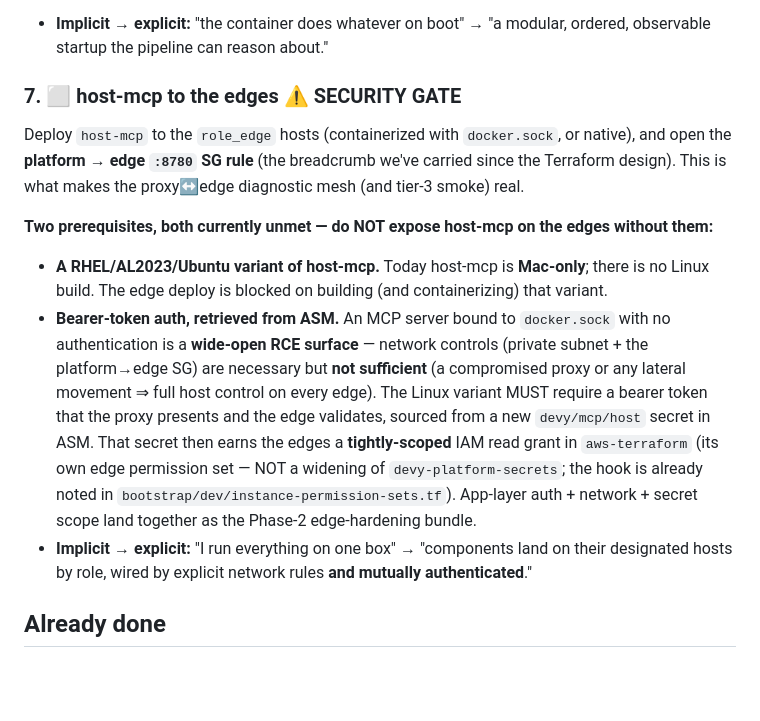
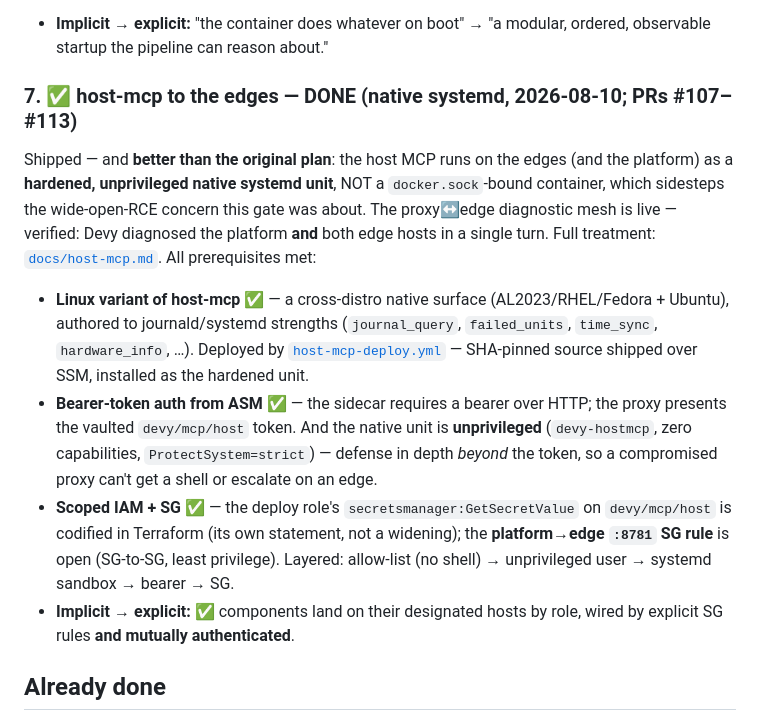
Before and after one commit to DWestbury-PP/Devy-Agentic-DevOps, a Markdown page: docs/remote-readiness.md, the part around the change. Drawn GitHub-style; blank space fills up the shorter version.

Commit message:
docs: mark the host-MCP native/edge pivot LIVE (readiness #7 done) (#114)
Reflect the shipped-and-verified native-systemd host MCP across the fleet.

- docs/remote-readiness.md #7 (host-mcp to the edges — the ⚠️ SECURITY GATE):
  ⬜ → ✅ DONE. The prerequisites it called "unmet" are all met, and the outcome
  is stronger than the plan: a hardened UNPRIVILEGED native systemd unit (not a
  docker.sock-bound container, sidestepping the RCE concern), cross-distro Linux
  surface, bearer + scoped-IAM + platform→edge :8781 SG, proxy↔edge mesh verified
  live (Devy diagnosed the platform + both edges in one turn).
- README status: the host MCP ships as a native per-host systemd unit → one Devy
  reaches a fleet for cross-host diagnostics (live-verified).

Docs-only; host-mcp 51 + proxy 438 green.

Co-authored-by: Claude Opus 4.8 <noreply@anthropic.com>

```diff
--- a/docs/remote-readiness.md
+++ b/docs/remote-readiness.md
@@ -94,24 +94,26 @@ pipeline gate on it.
 - **Implicit → explicit:** "the container does whatever on boot" → "a modular, ordered, observable
   startup the pipeline can reason about."
 
-### 7. ⬜ host-mcp to the edges  ⚠️ SECURITY GATE
-Deploy `host-mcp` to the `role_edge` hosts (containerized with `docker.sock`, or native), and open the
-**platform → edge `:8780` SG rule** (the breadcrumb we've carried since the Terraform design). This is
-what makes the proxy↔edge diagnostic mesh (and tier-3 smoke) real.
-
-**Two prerequisites, both currently unmet — do NOT expose host-mcp on the edges without them:**
-- **A RHEL/AL2023/Ubuntu variant of host-mcp.** Today host-mcp is **Mac-only**; there is no Linux build.
-  The edge deploy is blocked on building (and containerizing) that variant.
-- **Bearer-token auth, retrieved from ASM.** An MCP server bound to `docker.sock` with no authentication
-  is a **wide-open RCE surface** — network controls (private subnet + the platform→edge SG) are necessary
-  but **not sufficient** (a compromised proxy or any lateral movement ⇒ full host control on every edge).
-  The Linux variant MUST require a bearer token that the proxy presents and the edge validates, sourced
-  from a new `devy/mcp/host` secret in ASM. That secret then earns the edges a **tightly-scoped** IAM read
-  grant in `aws-terraform` (its own edge permission set — NOT a widening of `devy-platform-secrets`; the
-  hook is already noted in `bootstrap/dev/instance-permission-sets.tf`). App-layer auth + network + secret
-  scope land together as the Phase-2 edge-hardening bundle.
-- **Implicit → explicit:** "I run everything on one box" → "components land on their designated hosts by
-  role, wired by explicit network rules **and mutually authenticated**."
+### 7. ✅ host-mcp to the edges — DONE (native systemd, 2026-08-10; PRs #107–#113)
+Shipped — and **better than the original plan**: the host MCP runs on the edges (and the platform) as a
+**hardened, unprivileged native systemd unit**, NOT a `docker.sock`-bound container, which sidesteps the
+wide-open-RCE concern this gate was about. The proxy↔edge diagnostic mesh is live — verified: Devy
+diagnosed the platform **and** both edge hosts in a single turn. Full treatment: [`docs/host-mcp.md`](host-mcp.md).
+All prerequisites met:
+- **Linux variant of host-mcp** ✅ — a cross-distro native surface (AL2023/RHEL/Fedora + Ubuntu), authored
+  to journald/systemd strengths (`journal_query`, `failed_units`, `time_sync`, `hardware_info`, …).
+  Deployed by [`host-mcp-deploy.yml`](../.github/workflows/host-mcp-deploy.yml) — SHA-pinned source shipped
+  over SSM, installed as the hardened unit.
+- **Bearer-token auth from ASM** ✅ — the sidecar requires a bearer over HTTP; the proxy presents the
+  vaulted `devy/mcp/host` token. And the native unit is **unprivileged** (`devy-hostmcp`, zero
+  capabilities, `ProtectSystem=strict`) — defense in depth *beyond* the token, so a compromised proxy
+  can't get a shell or escalate on an edge.
+- **Scoped IAM + SG** ✅ — the deploy role's `secretsmanager:GetSecretValue` on `devy/mcp/host` is
+  codified in Terraform (its own statement, not a widening); the **platform→edge `:8781` SG rule** is open
+  (SG-to-SG, least privilege). Layered: allow-list (no shell) → unprivileged user → systemd sandbox →
+  bearer → SG.
+- **Implicit → explicit:** ✅ components land on their designated hosts by role, wired by explicit SG rules
+  **and mutually authenticated**.
 
 ## Already done
 
```
Also changed, not shown: README.md (+4 -1 lines).
